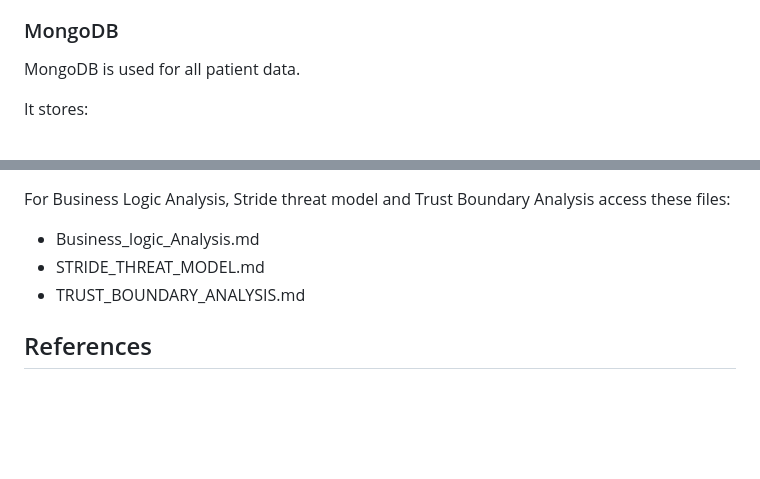
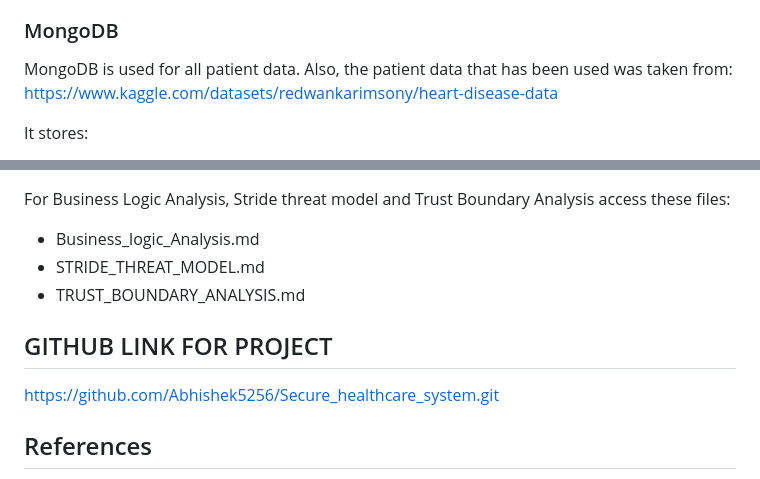
Before and after one commit to Abhishek5256/Secure_healthcare_system, a Markdown page: Readme.md, 2 parts joined by grey strips. GitHub-like rendering; blank space fills up the shorter version.

Commit message:
Edited and added comments for better readability and understanding.

```diff
--- a/Readme.md
+++ b/Readme.md
@@ -113,6 +113,7 @@ It stores:
 
 ### MongoDB
 MongoDB is used for all patient data.
+Also, the patient data that has been used was taken from: https://www.kaggle.com/datasets/redwankarimsony/heart-disease-data
 
 It stores:
 - patient ID
@@ -311,6 +312,9 @@ For Business Logic Analysis, Stride threat model and Trust Boundary Analysis acc
 - STRIDE_THREAT_MODEL.md
 - TRUST_BOUNDARY_ANALYSIS.md
 
+## GITHUB LINK FOR PROJECT
+ https://github.com/Abhishek5256/Secure_healthcare_system.git
+
 ## References
 
 - Rose, S., Borchert, O., Mitchell, S., & Connelly, S. (2020). Zero trust architecture (NIST Special Publication 800-207). National Institute of Standards and Technology. https://doi.org/10.6028/NIST.SP.800-207
```
